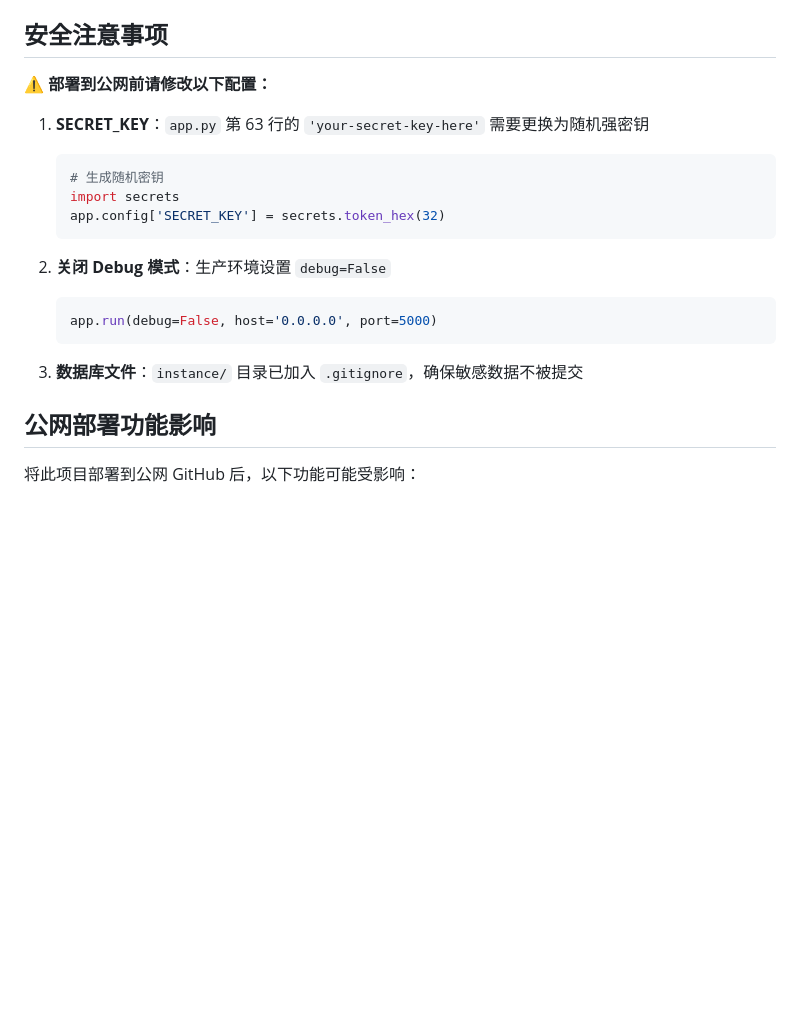
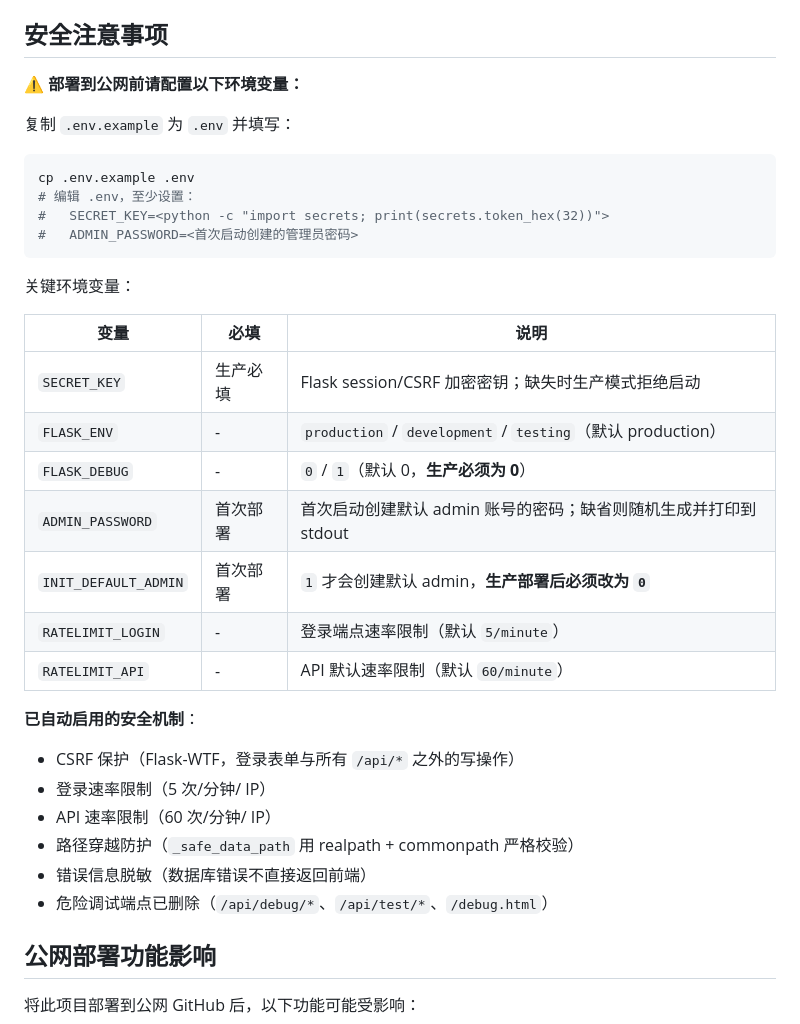
Before and after one commit to earthgrass/bjut-baseball-system, a Markdown page: README.md, the part around one of its changes. Drawn GitHub-style; blank space fills up the shorter version.

````diff
--- a/README.md
+++ b/README.md
@@ -237,21 +245,37 @@ PDF 文件命名格式建议：`队伍A_vs_队伍B_月_日_年.pdf`
 
 ## 安全注意事项
 
-⚠️ **部署到公网前请修改以下配置：**
+⚠️ **部署到公网前请配置以下环境变量：**
 
-1. **SECRET_KEY**：`app.py` 第 63 行的 `'your-secret-key-here'` 需要更换为随机强密钥
-   ```python
-   # 生成随机密钥
-   import secrets
-   app.config['SECRET_KEY'] = secrets.token_hex(32)
-   ```
+复制 `.env.example` 为 `.env` 并填写：
 
-2. **关闭 Debug 模式**：生产环境设置 `debug=False`
-   ```python
-   app.run(debug=False, host='0.0.0.0', port=5000)
-   ```
+```bash
+cp .env.example .env
+# 编辑 .env，至少设置：
+#   SECRET_KEY=<python -c "import secrets; print(secrets.token_hex(32))">
+#   ADMIN_PASSWORD=<首次启动创建的管理员密码>
+```
 
-3. **数据库文件**：`instance/` 目录已加入 `.gitignore`，确保敏感数据不被提交
+关键环境变量：
+
+| 变量 | 必填 | 说明 |
+|------|------|------|
+| `SECRET_KEY` | 生产必填 | Flask session/CSRF 加密密钥；缺失时生产模式拒绝启动 |
+| `FLASK_ENV` | - | `production` / `development` / `testing`（默认 production） |
+| `FLASK_DEBUG` | - | `0` / `1`（默认 0，**生产必须为 0**） |
+| `ADMIN_PASSWORD` | 首次部署 | 首次启动创建默认 admin 账号的密码；缺省则随机生成并打印到 stdout |
+| `INIT_DEFAULT_ADMIN` | 首次部署 | `1` 才会创建默认 admin，**生产部署后必须改为 `0`** |
+| `RATELIMIT_LOGIN` | - | 登录端点速率限制（默认 `5/minute`） |
+| `RATELIMIT_API` | - | API 默认速率限制（默认 `60/minute`） |
+
+**已自动启用的安全机制**：
+
+- CSRF 保护（Flask-WTF，登录表单与所有 `/api/*` 之外的写操作）
+- 登录速率限制（5 次/分钟/ IP）
+- API 速率限制（60 次/分钟/ IP）
+- 路径穿越防护（`_safe_data_path` 用 realpath + commonpath 严格校验）
+- 错误信息脱敏（数据库错误不直接返回前端）
+- 危险调试端点已删除（`/api/debug/*`、`/api/test/*`、`/debug.html`）
 
 ## 公网部署功能影响
 
````
Also changed, not shown: other parts of README.md (+23 -15 lines), API_DOCUMENTATION.md (+8 -12 lines).
